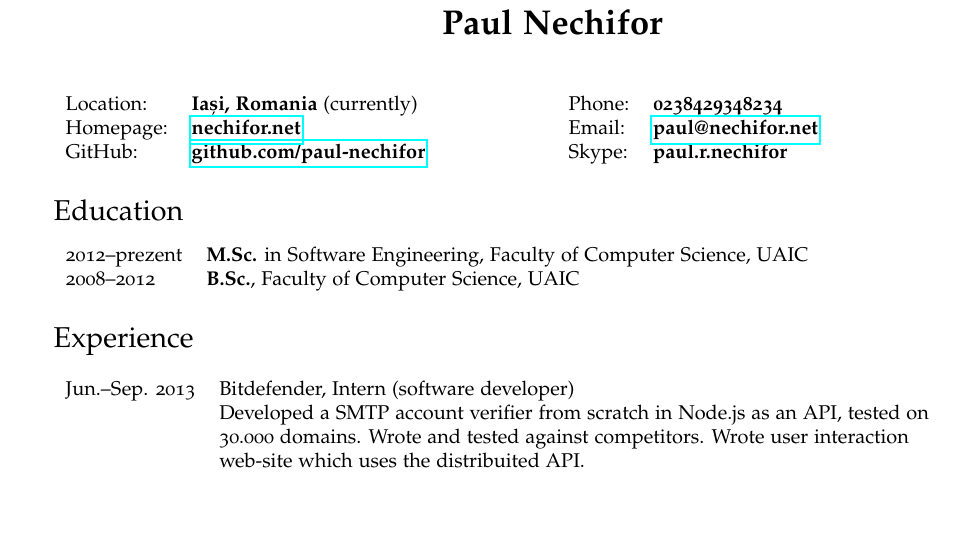
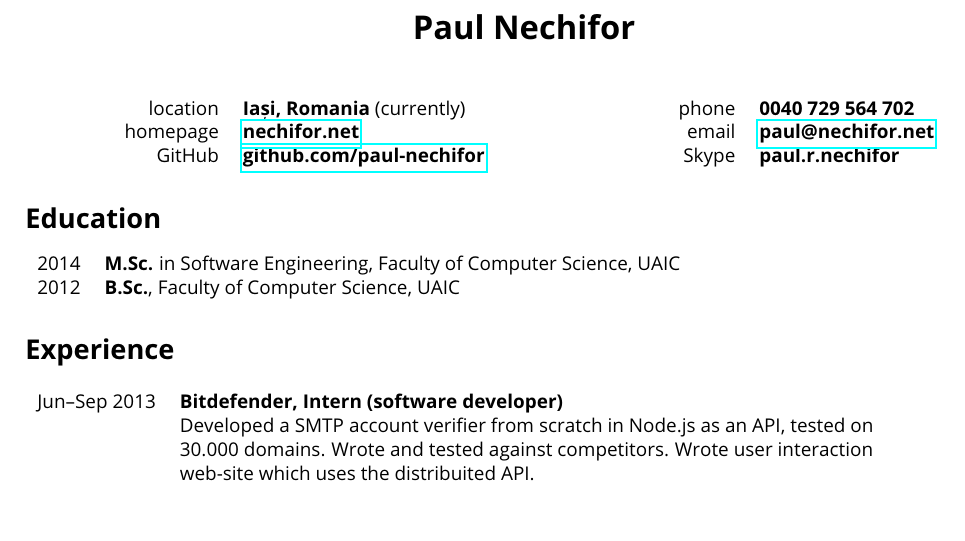
Before and after one commit to paul-nechifor/cv, a LaTeX CV (cv.tex): part of the page, cut so that both start at the same text. Compiled offline with pdfLaTeX.

Commit message:
Streamline file.

```diff
--- a/cv.tex
+++ b/cv.tex
@@ -36,37 +16,41 @@
+\thispagestyle{empty}
 
 \centerline{\LARGE \bf Paul Nechifor}
 \vspace{1cm}
 
 \begin{minipage}{0.50\linewidth}
-    \begin{tabular}{ll}
-        Location:& {\bf Iași, Romania} (currently)\\
-        Homepage:& \href{http://nechifor.net/}{\bf nechifor.net}\\
-        GitHub:& \href{http://github.com/paul-nechifor}{\bf github.com/paul-nechifor}
-    \end{tabular}
+\begin{center}
+\begin{tabular}{rl}
+  location& {\bf Iași, Romania} (currently)\\
+  homepage& \href{http://nechifor.net/}{\bf nechifor.net}\\
+  GitHub& \href{http://github.com/paul-nechifor}{\bf github.com/paul-nechifor}
+\end{tabular}
+\end{center}
 \end{minipage}
 \begin{minipage}{0.50\linewidth}
-    \begin{tabular}{ll}
-        Phone:& {\bf 0238429348234}\\
-        Email:& \href{mailto:paul@nechifor.net}{\bf paul@nechifor.net}\\
-        Skype:& {\bf paul.r.nechifor}
-    \end{tabular}
+\begin{center}
+\begin{tabular}{rl}
+  phone& {\bf 0040 729 564 702}\\
+  email& \href{mailto:paul@nechifor.net}{\bf paul@nechifor.net}\\
+  Skype& {\bf paul.r.nechifor}
+\end{tabular}
+\end{center}
 \end{minipage}
-
 
 \section*{Education}
 
 \begin{tabular}{ll}
-	2012--prezent & {\bf M.Sc.} in Software Engineering, Faculty of Computer Science, UAIC \\
-	2008--2012 & {\bf B.Sc.}, Faculty of Computer Science, UAIC \\
+	2014 & {\bf M.Sc.} in Software Engineering, Faculty of Computer Science, UAIC\\
+	2012 & {\bf B.Sc.}, Faculty of Computer Science, UAIC\\
 \end{tabular}
 
 \section*{Experience}
 
 \begin{tabular}{ll}
-	Jun.--Sep. 2013&	Bitdefender, Intern (software developer)\\
+	Jun--Sep 2013&	{\bf Bitdefender, Intern (software developer)}\\
 	  & Developed a SMTP account verifier from scratch in Node.js as an API, tested on\\
-	  & 30.000 domains. Wrote and tested against competitors. Wrote user interaction \\
-      & web-site which uses the distribuited API. \\
+	  & 30.000 domains. Wrote and tested against competitors. Wrote user interaction\\
+    & web-site which uses the distribuited API.\\
 \end{tabular}
 
 \vspace{2cm}
```
Also changed, not shown: cv.tex (30 more changed lines).
